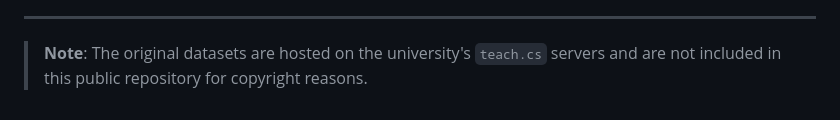
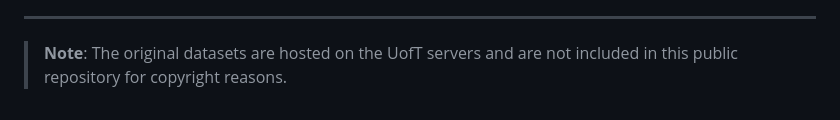
Before and after one commit to anguskk109/NLP-course-projects, a Markdown page: README.md, the part around the change. Drawn GitHub-style.

```diff
--- a/README.md
+++ b/README.md
@@ -73,4 +73,4 @@ This project involves building a complete Transformer encoder-decoder model from
 ---
 
 
-> **Note**: The original datasets are hosted on the university's `teach.cs` servers and are not included in this public repository for copyright reasons.
+> **Note**: The original datasets are hosted on the UofT servers and are not included in this public repository for copyright reasons.
```
